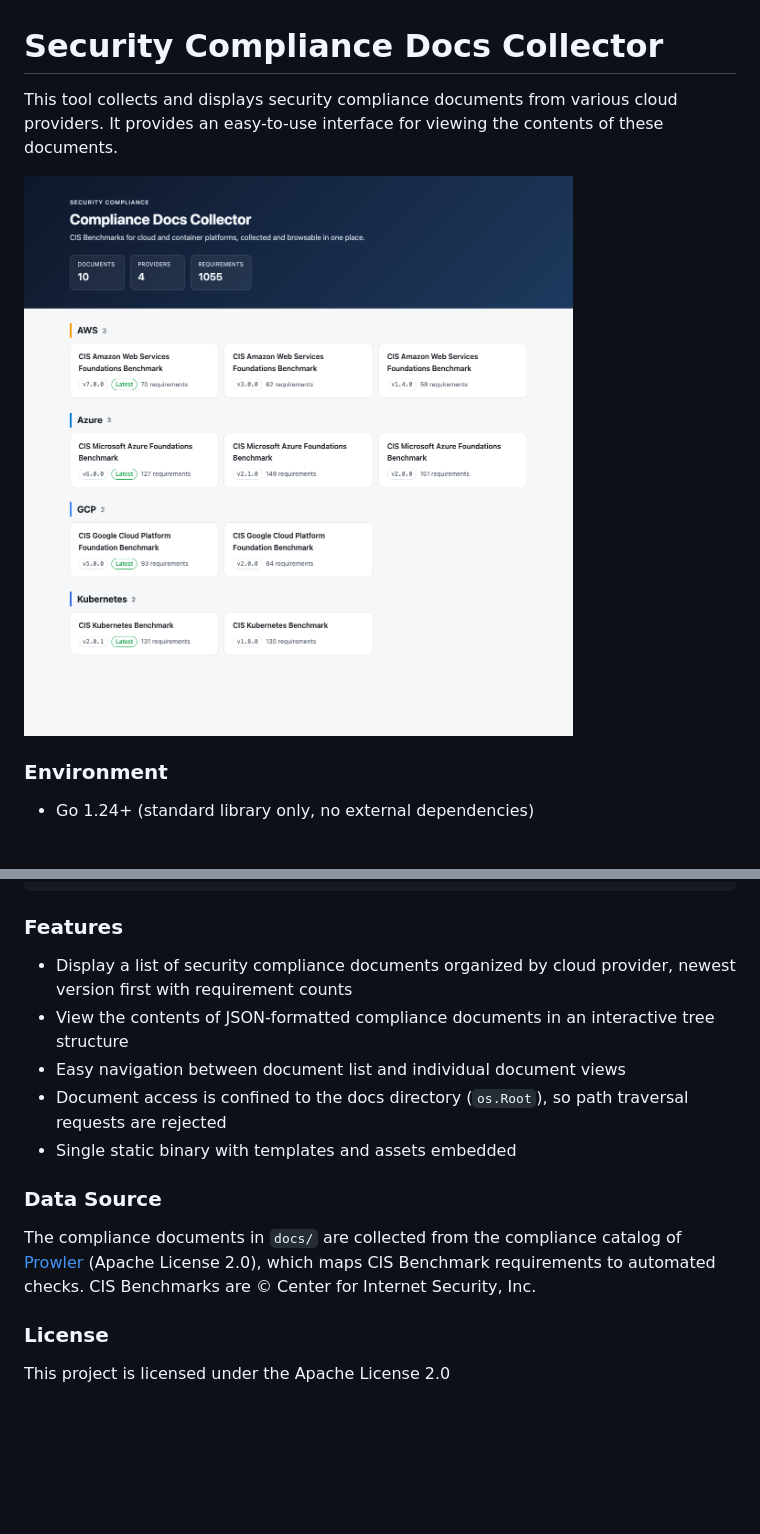
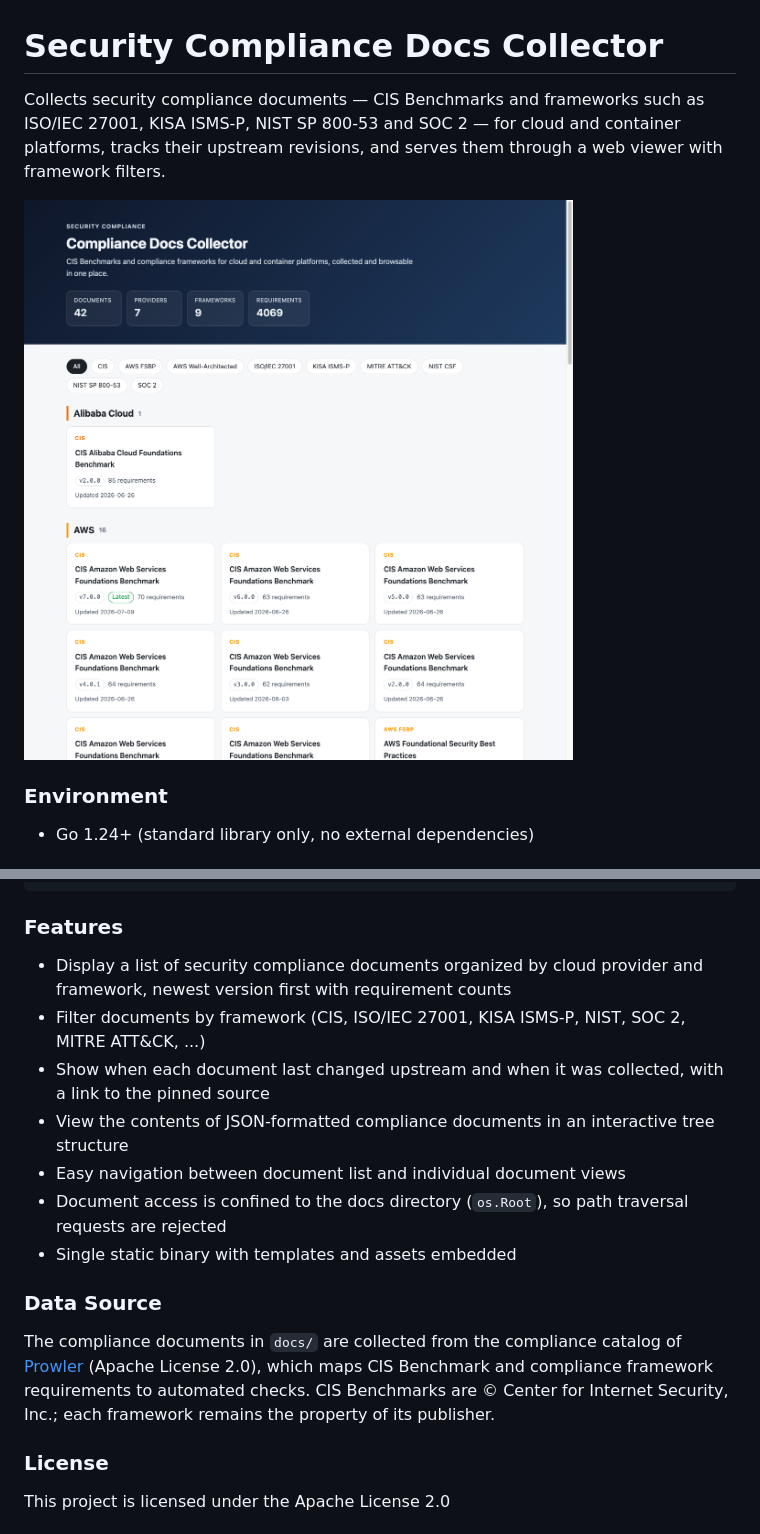
Before and after one commit to gunh0/security-compliance-docs-collector, a Markdown page: README.md, 2 parts joined by grey strips. Rendered like a GitHub page; pictures changed too: assets/screenshot.png; blank space fills up the shorter version.

Commit message:
docs: document frameworks, manifest and docker usage

```diff
--- a/README.md
+++ b/README.md
@@ -1,7 +1,6 @@
 # Security Compliance Docs Collector
 
-This tool collects and displays security compliance documents from various cloud providers.
-It provides an easy-to-use interface for viewing the contents of these documents.
+Collects security compliance documents — CIS Benchmarks and frameworks such as ISO/IEC 27001, KISA ISMS-P, NIST SP 800-53 and SOC 2 — for cloud and container platforms, tracks their upstream revisions, and serves them through a web viewer with framework filters.
 
 ![Security Compliance Docs Collector](assets/screenshot.png)
 
@@ -80,7 +94,9 @@ make fmt    # gofmt -w .
 
 ### Features
 
-- Display a list of security compliance documents organized by cloud provider, newest version first with requirement counts
+- Display a list of security compliance documents organized by cloud provider and framework, newest version first with requirement counts
+- Filter documents by framework (CIS, ISO/IEC 27001, KISA ISMS-P, NIST, SOC 2, MITRE ATT&CK, ...)
+- Show when each document last changed upstream and when it was collected, with a link to the pinned source
 - View the contents of JSON-formatted compliance documents in an interactive tree structure
 - Easy navigation between document list and individual document views
 - Document access is confined to the docs directory (`os.Root`), so path traversal requests are rejected
@@ -88,7 +104,7 @@ make fmt    # gofmt -w .
 
 ### Data Source
 
-The compliance documents in `docs/` are collected from the compliance catalog of [Prowler](https://github.com/prowler-cloud/prowler/tree/master/prowler/compliance) (Apache License 2.0), which maps CIS Benchmark requirements to automated checks. CIS Benchmarks are © Center for Internet Security, Inc.
+The compliance documents in `docs/` are collected from the compliance catalog of [Prowler](https://github.com/prowler-cloud/prowler/tree/master/prowler/compliance) (Apache License 2.0), which maps CIS Benchmark and compliance framework requirements to automated checks. CIS Benchmarks are © Center for Internet Security, Inc.; each framework remains the property of its publisher.
 
 ### License
 
```
Also changed, not shown: other parts of README.md (+29 -14 lines).
